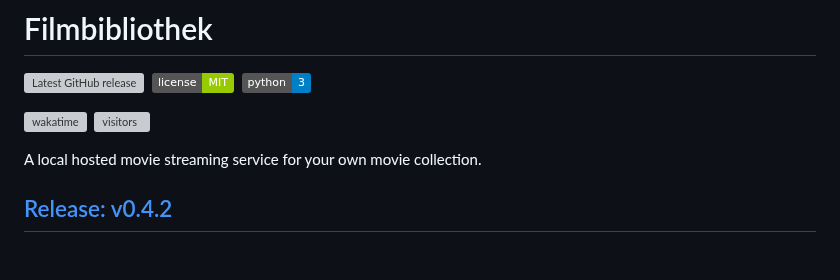
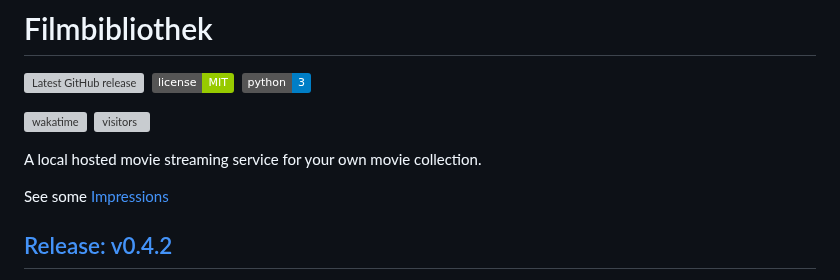
Before and after one commit to FabianBartl/Filmbibliothek, a Markdown page: README.md, the part around one of its changes. Rendered like a GitHub page; badges without logos; blank space fills up the shorter version; grey boxes are pictures that could not be loaded.

Commit message:
add anchor to impression (better if not in viewport)

```diff
--- a/README.md
+++ b/README.md
@@ -9,6 +9,8 @@
 ![visitors](https://visitor-badge.laobi.icu/badge?page_id=fabianbartl/filmbibliothek&query_only)&nbsp;
 
 A local hosted movie streaming service for your own movie collection.
+
+See some [Impressions](#impressions)
 
 ## [Release: v0.4.2](https://github.com/FabianBartl/Filmbibliothek/releases/tag/v0.4.2)
 
```
Also changed, not shown: other parts of README.md (+3 -1 lines).
